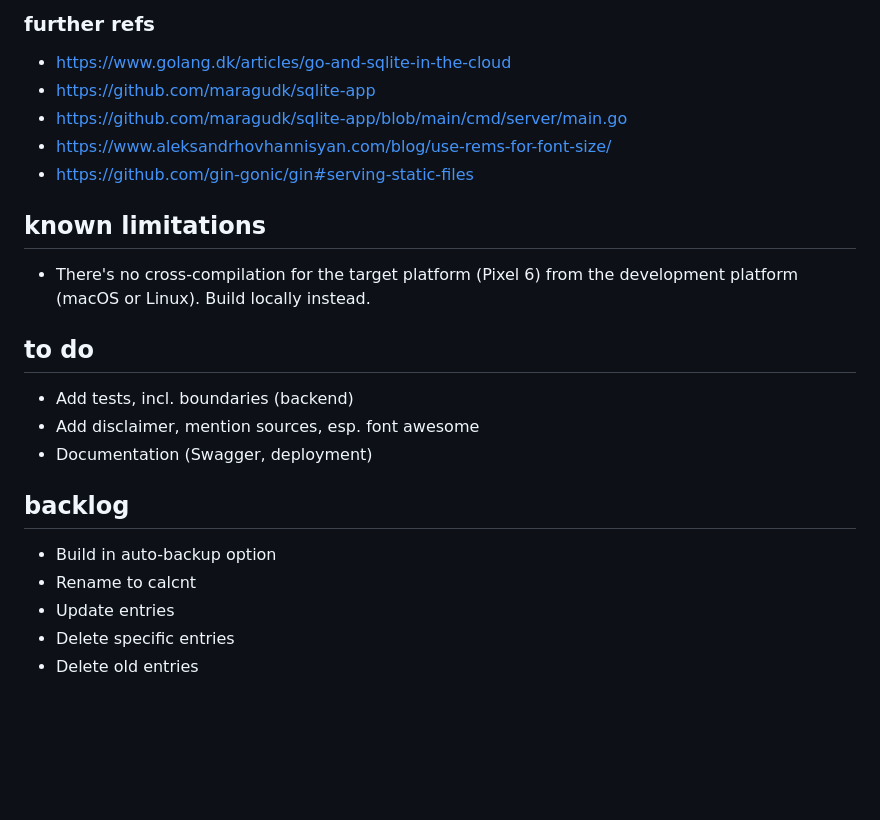
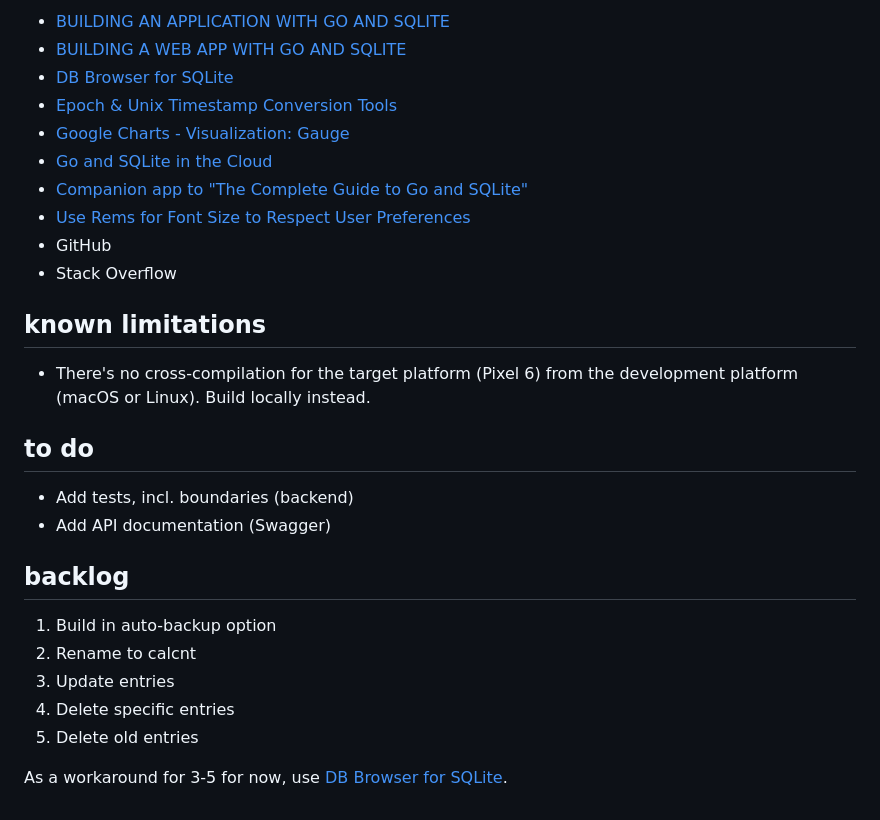
Before and after one commit to m5lk3n/clcnt, a Markdown page: README.md, the part around the change printed below. Drawn GitHub-style; blank space fills up the shorter version.

```diff
--- a/README.md
+++ b/README.md
@@ -64,11 +91,14 @@ To back up and restore, simply copy `clcnt.db`. **Backup prior to every update!*
 
-### further refs
-
-- https://www.golang.dk/articles/go-and-sqlite-in-the-cloud
-- https://github.com/maragudk/sqlite-app
-- https://github.com/maragudk/sqlite-app/blob/main/cmd/server/main.go
-- https://www.aleksandrhovhannisyan.com/blog/use-rems-for-font-size/
-- https://github.com/gin-gonic/gin#serving-static-files
+- [BUILDING AN APPLICATION WITH GO AND SQLITE](https://www.allhandsontech.com/programming/golang/how-to-use-sqlite-with-go/)
+- [BUILDING A WEB APP WITH GO AND SQLITE](https://www.allhandsontech.com/programming/golang/web-app-sqlite-go/)
+- [DB Browser for SQLite](https://sqlitebrowser.org/)
+- [Epoch & Unix Timestamp Conversion Tools](https://www.epochconverter.com/)
+- [Google Charts - Visualization: Gauge](https://developers.google.com/chart/interactive/docs/gallery/gauge)
+- [Go and SQLite in the Cloud](https://www.golang.dk/articles/go-and-sqlite-in-the-cloud)
+- [Companion app to "The Complete Guide to Go and SQLite"](https://github.com/maragudk/sqlite-app)
+- [Use Rems for Font Size to Respect User Preferences](https://www.aleksandrhovhannisyan.com/blog/use-rems-for-font-size/)
+- GitHub
+- Stack Overflow
 
 ## known limitations
 
@@ -77,13 +107,14 @@ To back up and restore, simply copy `clcnt.db`. **Backup prior to every update!*
 ## to do
 
 - Add tests, incl. boundaries (backend)
-- Add disclaimer, mention sources, esp. font awesome
-- Documentation (Swagger, deployment)
+- Add API documentation (Swagger)
 
 ## backlog
 
-- Build in auto-backup option
-- Rename to calcnt
-- Update entries
-- Delete specific entries
-- Delete old entries
+1. Build in auto-backup option
+2. Rename to calcnt
+3. Update entries
+4. Delete specific entries
+5. Delete old entries
+
+As a workaround for 3-5 for now, use [DB Browser for SQLite](https://sqlitebrowser.org/).
```
Also changed, not shown: other parts of README.md (+42 -15 lines), scripts/README.md (added, +3 -0 lines), backend-cli.png (added), frontend.png (added).
